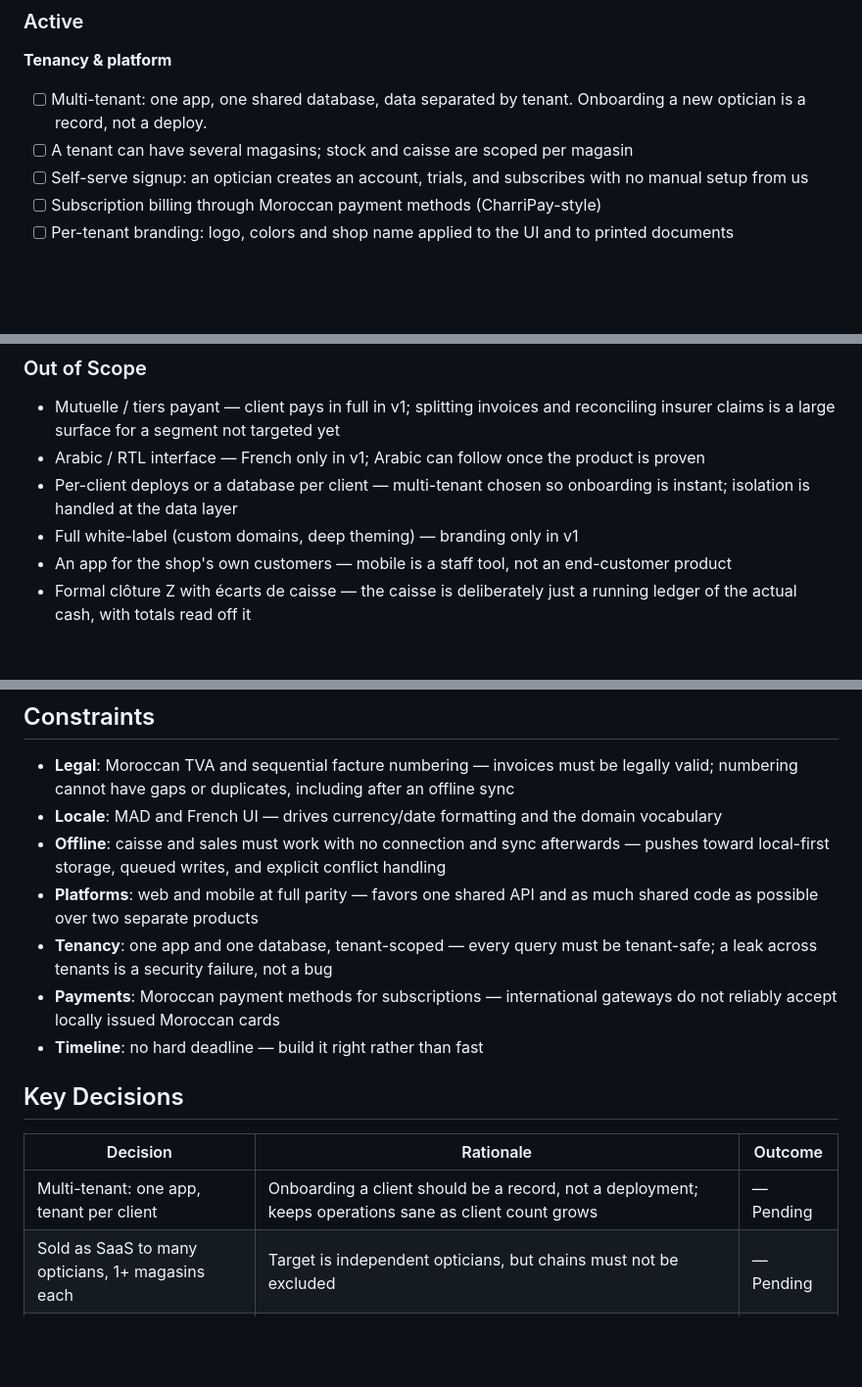
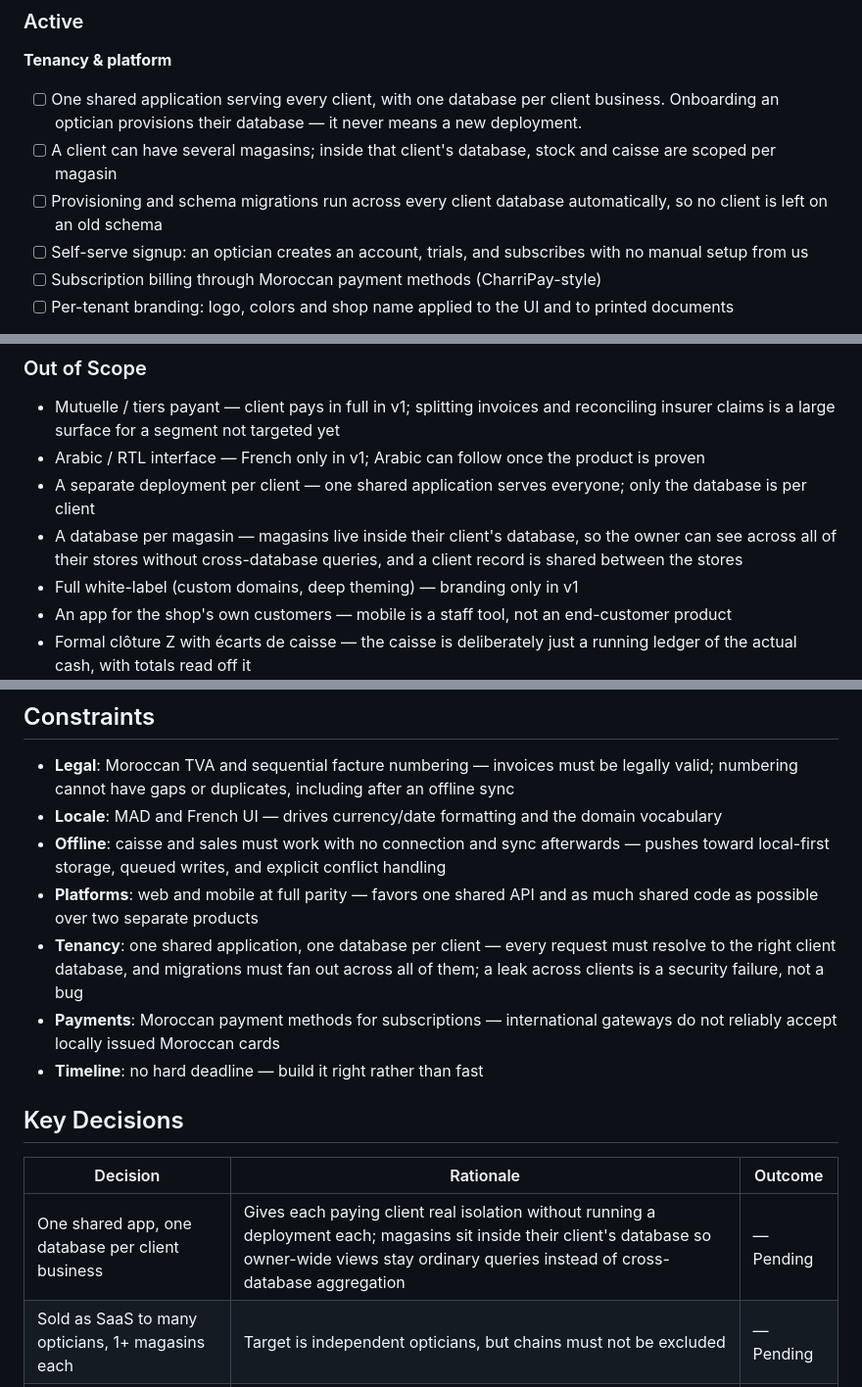
Before and after one commit to ahlyel-amine/optician-crm, a Markdown page: .planning/PROJECT.md, 3 parts joined by grey strips. Shown at 98% size. GitHub-like rendering; blank space fills up the shorter version.

Commit message:
docs: one database per client business, magasins scoped inside

```diff
--- a/.planning/PROJECT.md
+++ b/.planning/PROJECT.md
@@ -21,8 +21,9 @@ A vendeur at the counter can complete a sale end to end — find or create the c
 <!-- Current scope. Building toward these. -->
 
 **Tenancy & platform**
-- [ ] Multi-tenant: one app, one shared database, data separated by tenant. Onboarding a new optician is a record, not a deploy.
-- [ ] A tenant can have several magasins; stock and caisse are scoped per magasin
+- [ ] One shared application serving every client, with one database per client business. Onboarding an optician provisions their database — it never means a new deployment.
+- [ ] A client can have several magasins; inside that client's database, stock and caisse are scoped per magasin
+- [ ] Provisioning and schema migrations run across every client database automatically, so no client is left on an old schema
 - [ ] Self-serve signup: an optician creates an account, trials, and subscribes with no manual setup from us
 - [ ] Subscription billing through Moroccan payment methods (CharriPay-style)
 - [ ] Per-tenant branding: logo, colors and shop name applied to the UI and to printed documents
@@ -73,7 +74,8 @@ A vendeur at the counter can complete a sale end to end — find or create the c
 
 - Mutuelle / tiers payant — client pays in full in v1; splitting invoices and reconciling insurer claims is a large surface for a segment not targeted yet
 - Arabic / RTL interface — French only in v1; Arabic can follow once the product is proven
-- Per-client deploys or a database per client — multi-tenant chosen so onboarding is instant; isolation is handled at the data layer
+- A separate deployment per client — one shared application serves everyone; only the database is per client
+- A database per magasin — magasins live inside their client's database, so the owner can see across all of their stores without cross-database queries, and a client record is shared between the stores
 - Full white-label (custom domains, deep theming) — branding only in v1
 - An app for the shop's own customers — mobile is a staff tool, not an end-customer product
 - Formal clôture Z with écarts de caisse — the caisse is deliberately just a running ledger of the actual cash, with totals read off it
@@ -96,7 +98,7 @@ A vendeur at the counter can complete a sale end to end — find or create the c
 - **Locale**: MAD and French UI — drives currency/date formatting and the domain vocabulary
 - **Offline**: caisse and sales must work with no connection and sync afterwards — pushes toward local-first storage, queued writes, and explicit conflict handling
 - **Platforms**: web and mobile at full parity — favors one shared API and as much shared code as possible over two separate products
-- **Tenancy**: one app and one database, tenant-scoped — every query must be tenant-safe; a leak across tenants is a security failure, not a bug
+- **Tenancy**: one shared application, one database per client — every request must resolve to the right client database, and migrations must fan out across all of them; a leak across clients is a security failure, not a bug
 - **Payments**: Moroccan payment methods for subscriptions — international gateways do not reliably accept locally issued Moroccan cards
 - **Timeline**: no hard deadline — build it right rather than fast
 
@@ -106,7 +108,7 @@ A vendeur at the counter can complete a sale end to end — find or create the c
 
 | Decision | Rationale | Outcome |
 |----------|-----------|---------|
-| Multi-tenant: one app, tenant per client | Onboarding a client should be a record, not a deployment; keeps operations sane as client count grows | — Pending |
+| One shared app, one database per client business | Gives each paying client real isolation without running a deployment each; magasins sit inside their client's database so owner-wide views stay ordinary queries instead of cross-database aggregation | — Pending |
 | Sold as SaaS to many opticians, 1+ magasins each | Target is independent opticians, but chains must not be excluded | — Pending |
 | Morocco first: French UI, MAD, Moroccan TVA | Home market; legal invoicing rules are market-specific and must be right | — Pending |
 | Caisse is a running cash ledger, one per magasin | User was explicit: it should just track the actual cash, not act as a formal register with Z closes | — Pending |
```
Also changed, not shown: other parts of .planning/PROJECT.md (+1 -1 lines).
